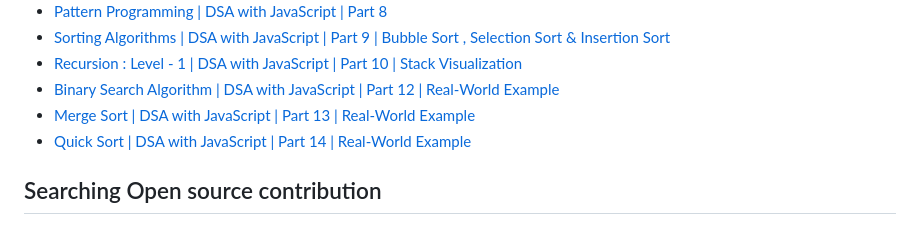
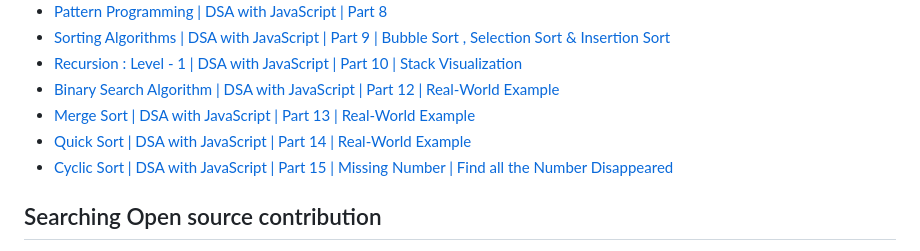
Before and after one commit to nishantsing/JS, a Markdown page: README.md, the part around the change. Drawn GitHub-style.

```diff
--- a/README.md
+++ b/README.md
@@ -21,6 +21,7 @@
 - [Binary Search Algorithm | DSA with JavaScript | Part 12 | Real-World Example](https://youtu.be/OPgervpLrzM)
 - [Merge Sort | DSA with JavaScript | Part 13 | Real-World Example](https://youtu.be/LSNVrTn5Ycw)
 - [Quick Sort | DSA with JavaScript | Part 14 | Real-World Example](https://youtu.be/Rl93i7I67NY)
+- [Cyclic Sort | DSA with JavaScript | Part 15 | Missing Number | Find all the Number Disappeared](https://youtu.be/HmBOGkmp-xg)
 
 ## Searching Open source contribution
 - is:issue is:open label:"good first issue" language:JavaScript
```
